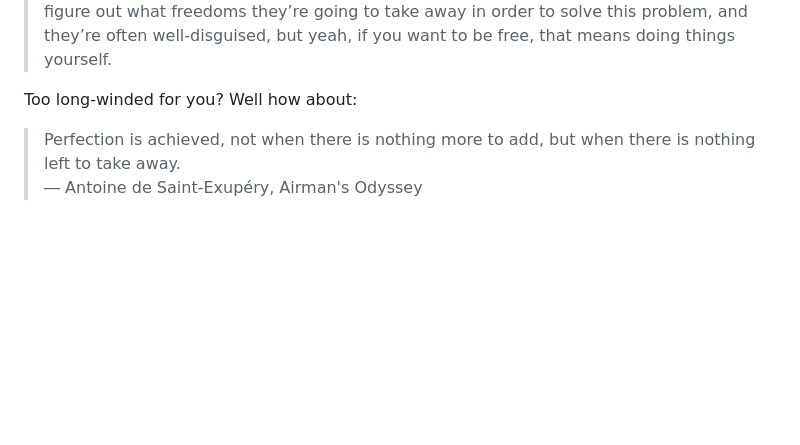
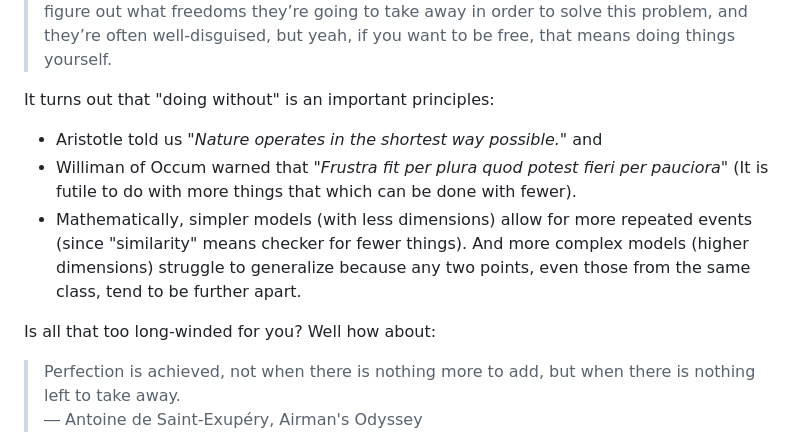
Before and after one commit to timm/barelogic, a Markdown page: README.md, the part around the change. GitHub-like rendering; blank space fills up the shorter version.

Commit message:
more of bare logici

```diff
--- a/README.md
+++ b/README.md
@@ -36,7 +36,15 @@ to take away in order to solve this problem, and they’re often
 well-disguised, but yeah, if you want to be free, that means doing
 things yourself.
 
-Too long-winded for you? Well how about:
+It turns out that "doing without" is an important principles:
+
+- Aristotle told us _"Nature operates in the shortest way possible."_ and
+- Williman of Occum warned that
+ _"Frustra fit per plura quod potest fieri per pauciora"_  (It is futile to do with more things that which can be done with fewer).
+- Mathematically, simpler models (with less dimensions) allow for more repeated events (since   "similarity" means checker for fewer things).
+And more complex models (higher dimensions) struggle to generalize because any two points, even those from the same class, tend to be further  apart.
+
+Is all that too long-winded for you? Well how about:
 
 >  Perfection is achieved, not when there is nothing more to add, but when there is nothing left to take away. <br>
 ― Antoine de Saint-Exupéry, Airman's Odyssey
```
